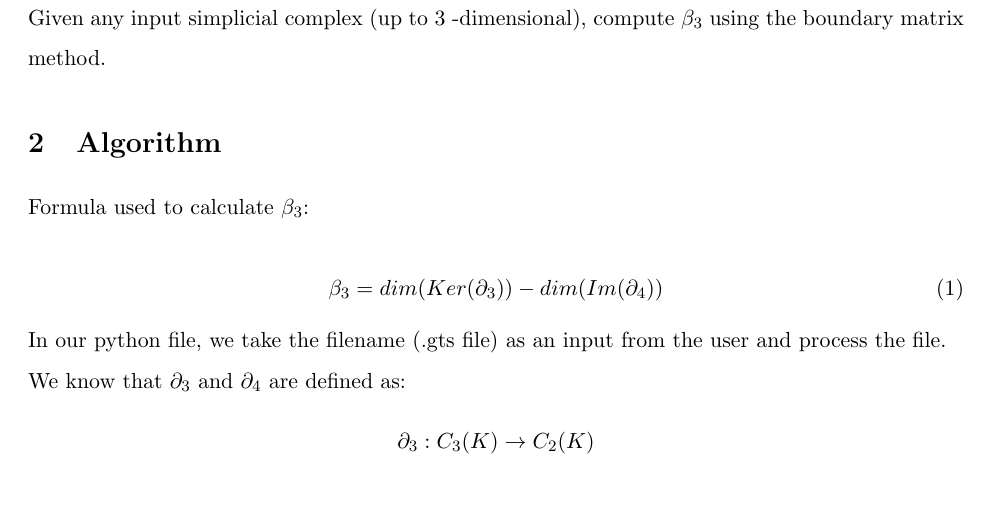
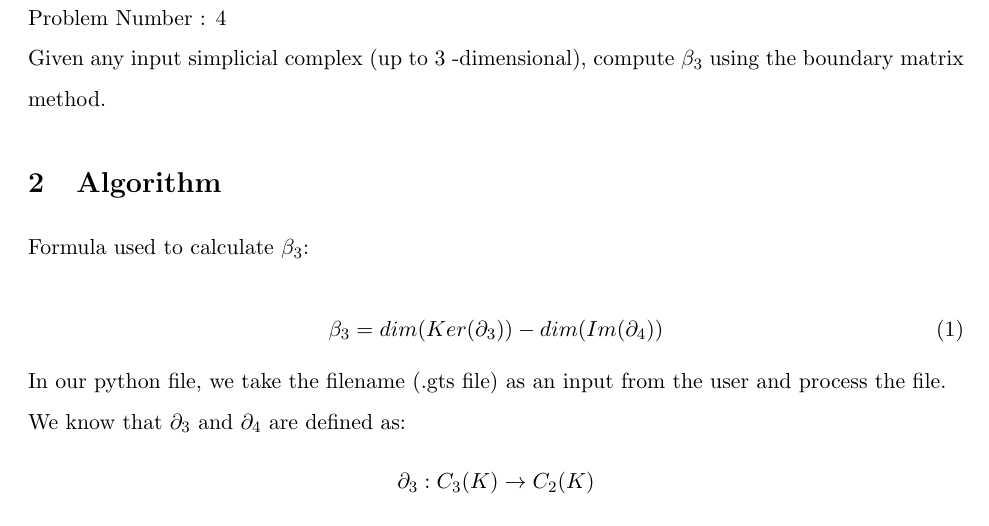
Before and after one commit to harsha-deep/BCTImplementationProject, a LaTeX document (pdf.tex): part of page 3 of 7, cut at the place of the change, the shorter picture padded with empty space. Compiled offline with pdfLaTeX.

Commit message:
Add files via upload

```diff
--- a/pdf.tex
+++ b/pdf.tex
@@ -55,6 +55,7 @@ IMT2020522 Prasanth Reddy Lomada \\
 \setcounter{page}{1}
 
 \section{Problem Statement}
+Problem Number : 4 \\
 Given any input simplicial complex (up to 3 -dimensional), compute $\beta_3$
 using the boundary matrix method.
 
```
Also changed, not shown: Project_Report_Topology.pdf, README.txt.
